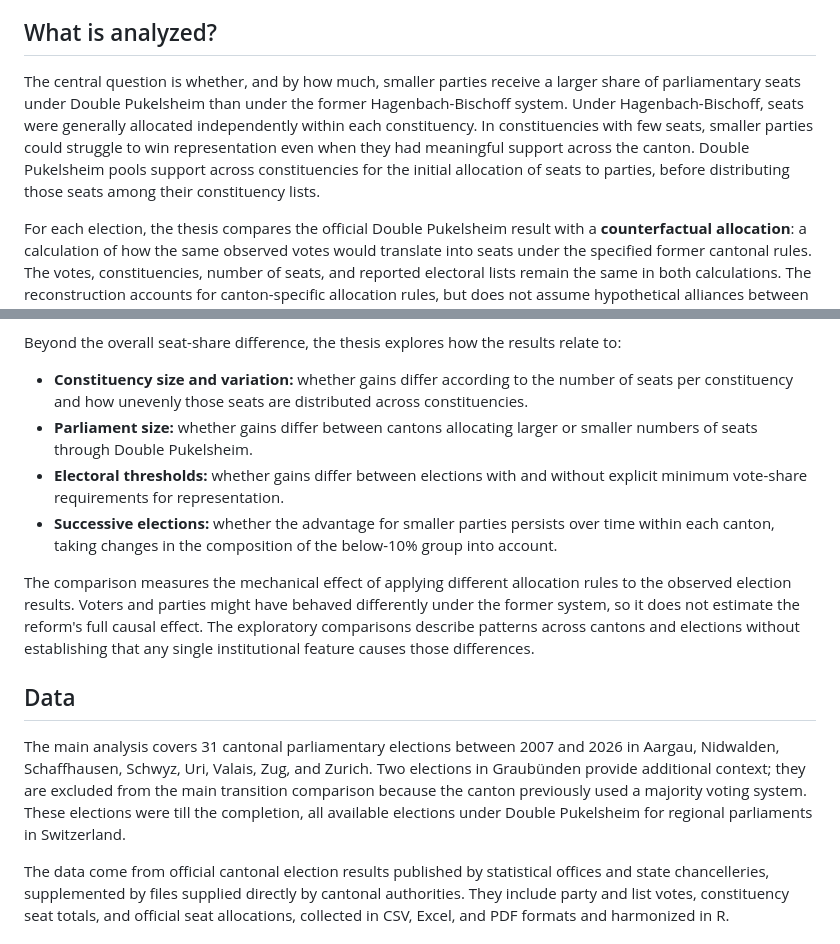
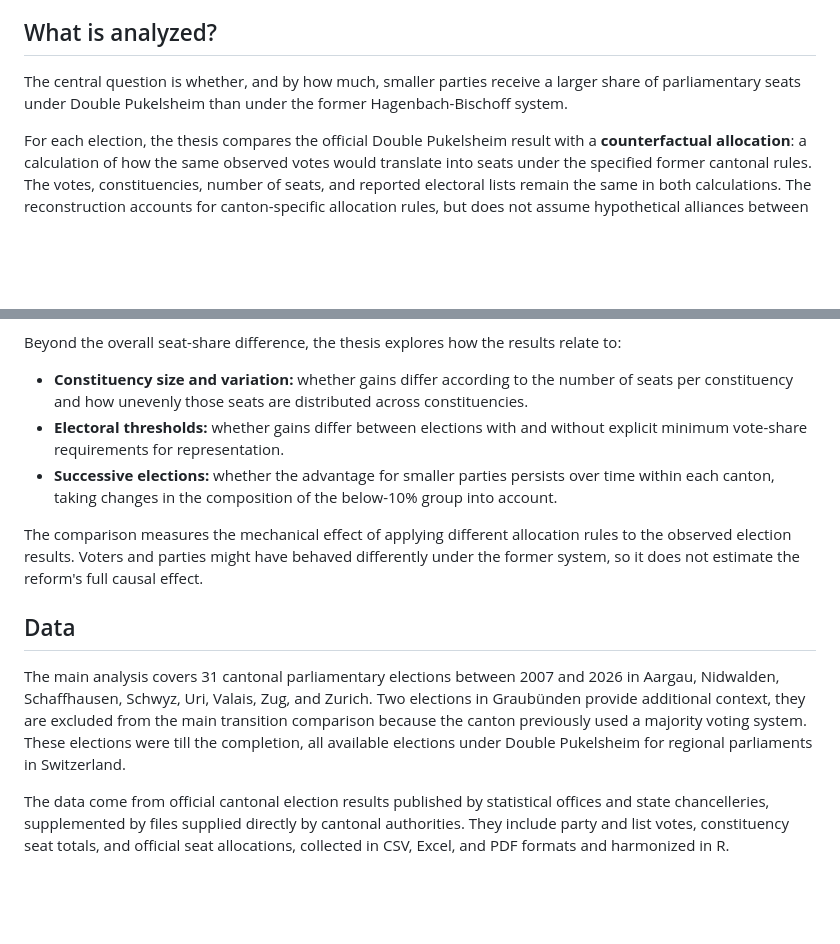
Before and after one commit to MB20030/BA_Thesis, a Markdown page: README.md, 2 parts joined by grey strips. GitHub-like rendering; blank space fills up the shorter version.

Commit message:
Shorten and update readme.md
Removed redundant sentence and fixed minor grammatical issues in the README.

```diff
--- a/README.md
+++ b/README.md
@@ -4,7 +4,7 @@ This repository contains the thesis, data, and R code for my Bachelor's thesis i
 
 ## What is analyzed?
 
-The central question is whether, and by how much, smaller parties receive a larger share of parliamentary seats under Double Pukelsheim than under the former Hagenbach-Bischoff system. Under Hagenbach-Bischoff, seats were generally allocated independently within each constituency. In constituencies with few seats, smaller parties could struggle to win representation even when they had meaningful support across the canton. Double Pukelsheim pools support across constituencies for the initial allocation of seats to parties, before distributing those seats among their constituency lists.
+The central question is whether, and by how much, smaller parties receive a larger share of parliamentary seats under Double Pukelsheim than under the former Hagenbach-Bischoff system.
 
 For each election, the thesis compares the official Double Pukelsheim result with a **counterfactual allocation**: a calculation of how the same observed votes would translate into seats under the specified former cantonal rules. The votes, constituencies, number of seats, and reported electoral lists remain the same in both calculations. The reconstruction accounts for canton-specific allocation rules, but does not assume hypothetical alliances between separately reported lists.
 
@@ -13,15 +13,14 @@ For each election, the thesis compares the official Double Pukelsheim result wit
 Beyond the overall seat-share difference, the thesis explores how the results relate to:
 
 - **Constituency size and variation:** whether gains differ according to the number of seats per constituency and how unevenly those seats are distributed across constituencies.
-- **Parliament size:** whether gains differ between cantons allocating larger or smaller numbers of seats through Double Pukelsheim.
 - **Electoral thresholds:** whether gains differ between elections with and without explicit minimum vote-share requirements for representation.
 - **Successive elections:** whether the advantage for smaller parties persists over time within each canton, taking changes in the composition of the below-10% group into account.
 
-The comparison measures the mechanical effect of applying different allocation rules to the observed election results. Voters and parties might have behaved differently under the former system, so it does not estimate the reform's full causal effect. The exploratory comparisons describe patterns across cantons and elections without establishing that any single institutional feature causes those differences.
+The comparison measures the mechanical effect of applying different allocation rules to the observed election results. Voters and parties might have behaved differently under the former system, so it does not estimate the reform's full causal effect.
 
 ## Data
 
-The main analysis covers 31 cantonal parliamentary elections between 2007 and 2026 in Aargau, Nidwalden, Schaffhausen, Schwyz, Uri, Valais, Zug, and Zurich. Two elections in Graubünden provide additional context; they are excluded from the main transition comparison because the canton previously used a majority voting system. These elections were till the completion, all available elections under Double Pukelsheim for regional parliaments in Switzerland.
+The main analysis covers 31 cantonal parliamentary elections between 2007 and 2026 in Aargau, Nidwalden, Schaffhausen, Schwyz, Uri, Valais, Zug, and Zurich. Two elections in Graubünden provide additional context, they are excluded from the main transition comparison because the canton previously used a majority voting system. These elections were till the completion, all available elections under Double Pukelsheim for regional parliaments in Switzerland.
 
 The data come from official cantonal election results published by statistical offices and state chancelleries, supplemented by files supplied directly by cantonal authorities. They include party and list votes, constituency seat totals, and official seat allocations, collected in CSV, Excel, and PDF formats and harmonized in R.
 
```
